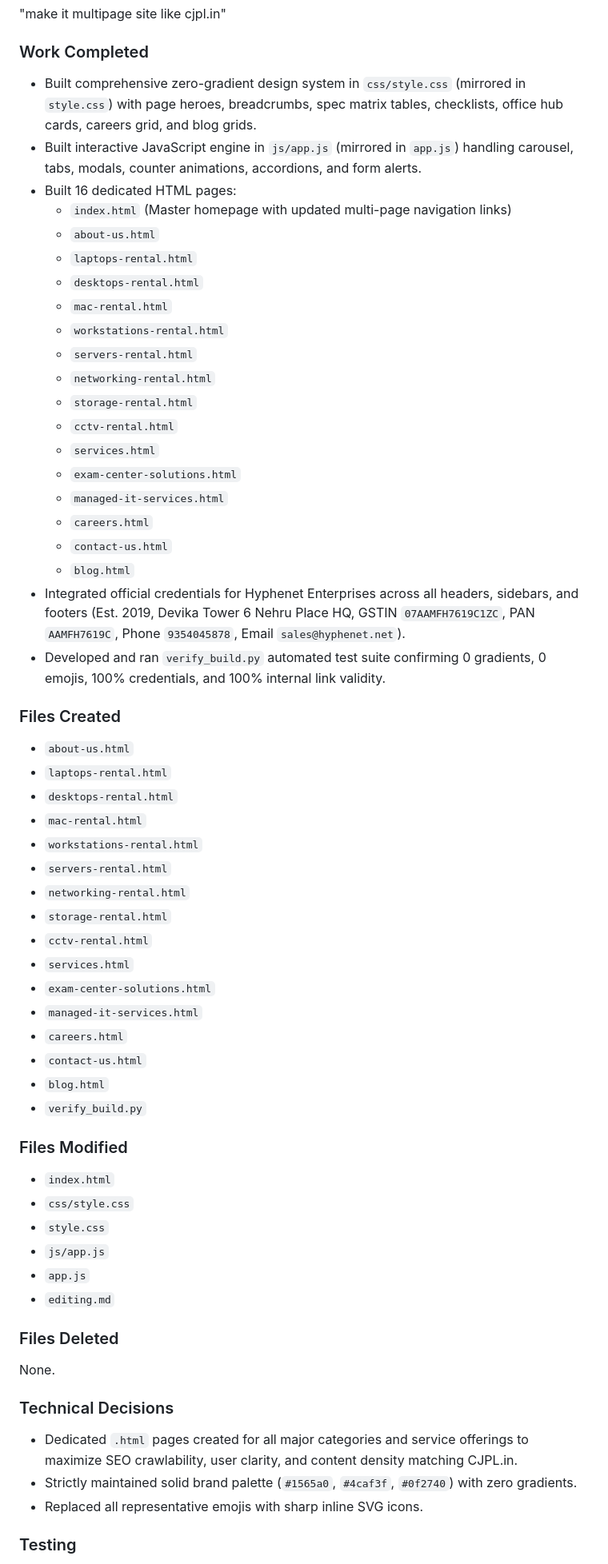
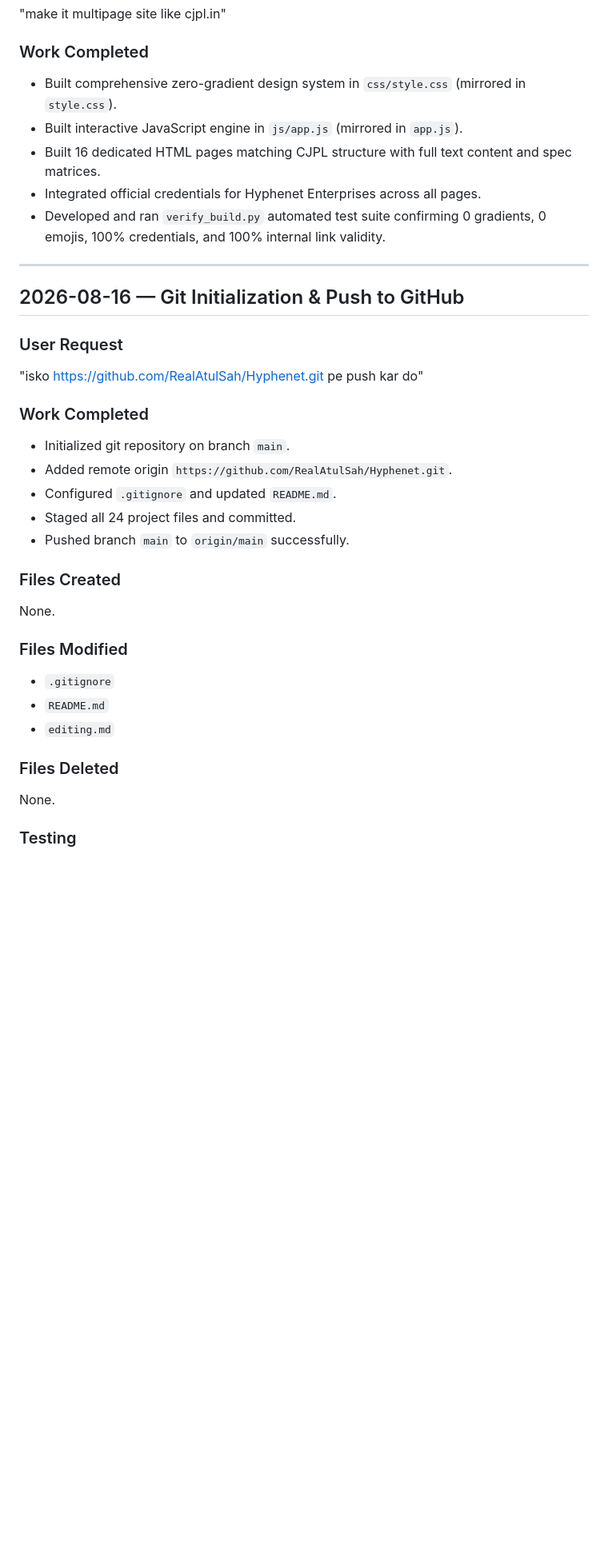
Before and after one commit to RealAtulSah/Hyphenet, a Markdown page: editing.md, the part around one of its changes. Shown at 80% size. Drawn GitHub-style; blank space fills up the shorter version.

```diff
--- a/editing.md
+++ b/editing.md
@@ -95,60 +73,35 @@ None.
 "make it multipage site like cjpl.in"
 
 ### Work Completed
-- Built comprehensive zero-gradient design system in `css/style.css` (mirrored in `style.css`) with page heroes, breadcrumbs, spec matrix tables, checklists, office hub cards, careers grid, and blog grids.
-- Built interactive JavaScript engine in `js/app.js` (mirrored in `app.js`) handling carousel, tabs, modals, counter animations, accordions, and form alerts.
-- Built 16 dedicated HTML pages:
-  - `index.html` (Master homepage with updated multi-page navigation links)
-  - `about-us.html`
-  - `laptops-rental.html`
-  - `desktops-rental.html`
-  - `mac-rental.html`
-  - `workstations-rental.html`
-  - `servers-rental.html`
-  - `networking-rental.html`
-  - `storage-rental.html`
-  - `cctv-rental.html`
-  - `services.html`
-  - `exam-center-solutions.html`
-  - `managed-it-services.html`
-  - `careers.html`
-  - `contact-us.html`
-  - `blog.html`
-- Integrated official credentials for Hyphenet Enterprises across all headers, sidebars, and footers (Est. 2019, Devika Tower 6 Nehru Place HQ, GSTIN `07AAMFH7619C1ZC`, PAN `AAMFH7619C`, Phone `9354045878`, Email `sales@hyphenet.net`).
+- Built comprehensive zero-gradient design system in `css/style.css` (mirrored in `style.css`).
+- Built interactive JavaScript engine in `js/app.js` (mirrored in `app.js`).
+- Built 16 dedicated HTML pages matching CJPL structure with full text content and spec matrices.
+- Integrated official credentials for Hyphenet Enterprises across all pages.
 - Developed and ran `verify_build.py` automated test suite confirming 0 gradients, 0 emojis, 100% credentials, and 100% internal link validity.
 
+---
+
+## 2026-08-16 — Git Initialization & Push to GitHub
+
+### User Request
+"isko https://github.com/RealAtulSah/Hyphenet.git pe push kar do"
+
+### Work Completed
+- Initialized git repository on branch `main`.
+- Added remote origin `https://github.com/RealAtulSah/Hyphenet.git`.
+- Configured `.gitignore` and updated `README.md`.
+- Staged all 24 project files and committed.
+- Pushed branch `main` to `origin/main` successfully.
+
 ### Files Created
-- `about-us.html`
-- `laptops-rental.html`
-- `desktops-rental.html`
-- `mac-rental.html`
-- `workstations-rental.html`
-- `servers-rental.html`
-- `networking-rental.html`
-- `storage-rental.html`
-- `cctv-rental.html`
-- `services.html`
-- `exam-center-solutions.html`
-- `managed-it-services.html`
-- `careers.html`
-- `contact-us.html`
-- `blog.html`
-- `verify_build.py`
+None.
 
 ### Files Modified
-- `index.html`
-- `css/style.css`
-- `style.css`
-- `js/app.js`
-- `app.js`
+- `.gitignore`
+- `README.md`
 - `editing.md`
 
 ### Files Deleted
 None.
 
-### Technical Decisions
-- Dedicated `.html` pages created for all major categories and service offerings to maximize SEO crawlability, user clarity, and content density matching CJPL.in.
-- Strictly maintained solid brand palette (`#1565a0`, `#4caf3f`, `#0f2740`) with zero gradients.
-- Replaced all representative emojis with sharp inline SVG icons.
-
 ### Testing
```
Also changed, not shown: other parts of editing.md (+6 -47 lines).
